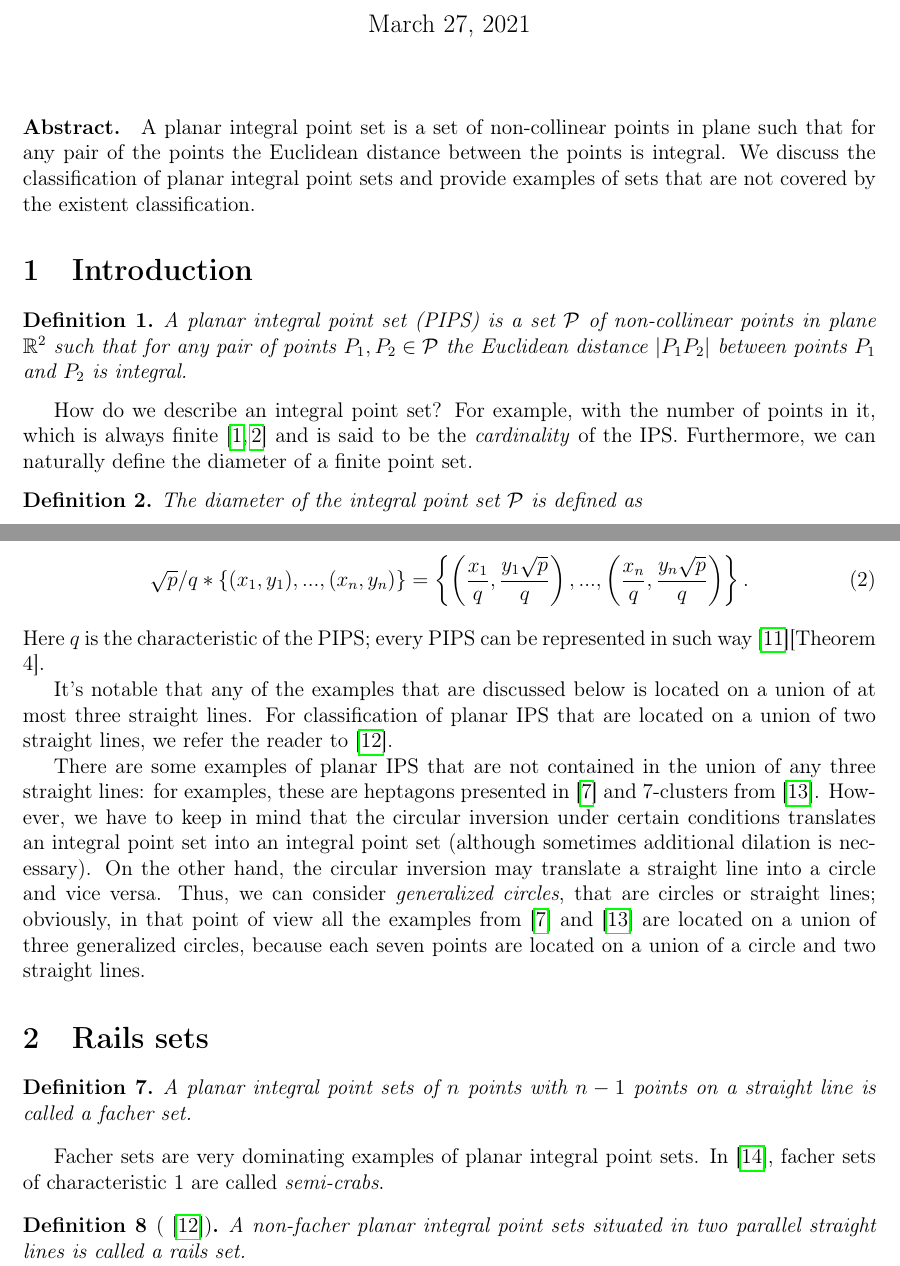
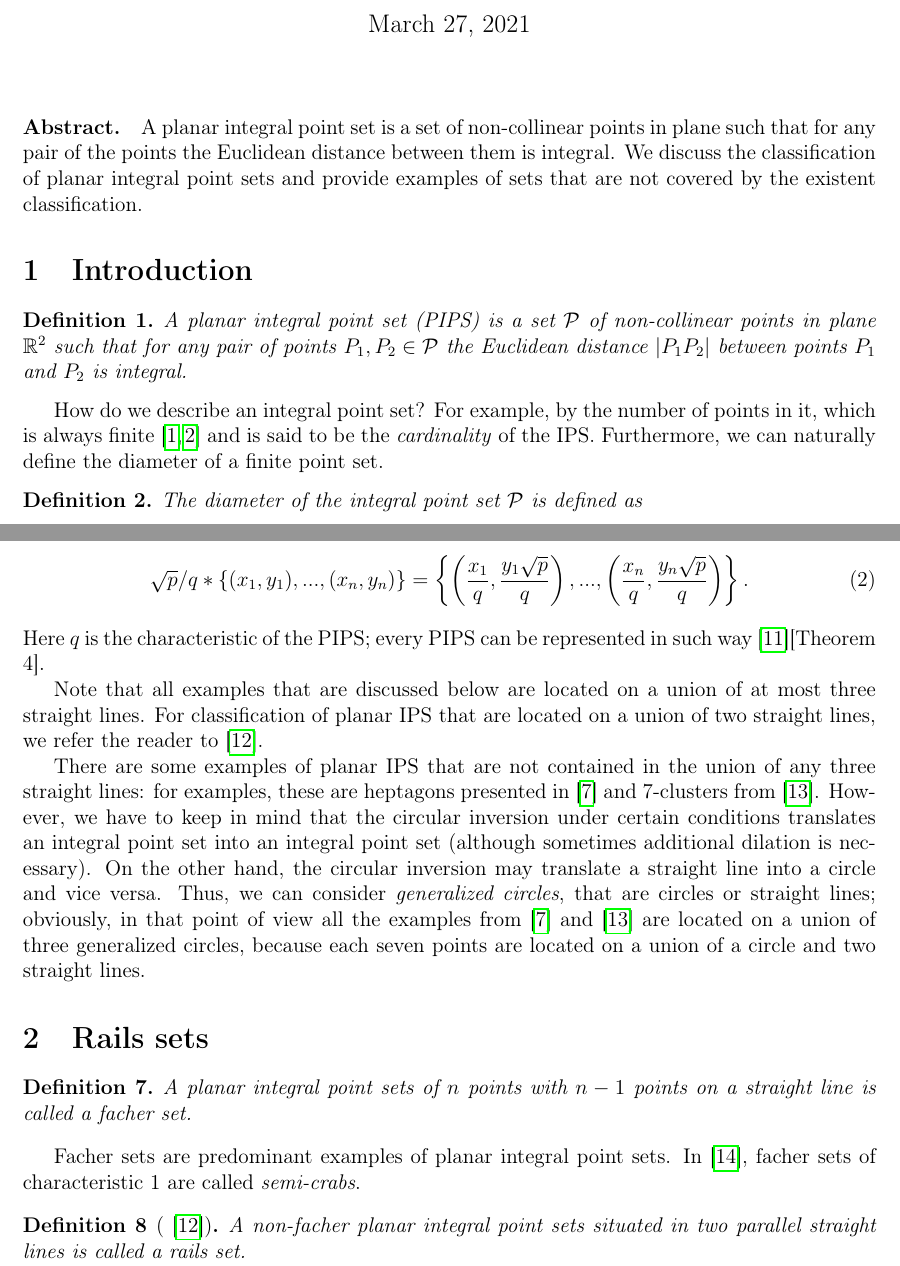
Before and after one commit to nickkolok/sct-statya, a LaTeX problem sheet (AvdMomZvolA_examples/ips_examples.tex): two parts of pages 1 and 2 of 9, joined at a grey line, cut so that both start at the same text. Compiled offline with pdfLaTeX.

Commit message:
[AMZAE] Edits from Usachev

```diff
--- a/AvdMomZvolA_examples/ips_examples.tex
+++ b/AvdMomZvolA_examples/ips_examples.tex
@@ -67,7 +67,7 @@
 \paragraph{Abstract.}
 	A planar integral point set is a set of non-collinear points in plane
 	such that for any pair of the  points the Euclidean distance
-	between the points is integral.
+	between them is integral.
 	We discuss the classification of planar integral point sets
 	and provide examples of sets that are not covered by the existent classification.
 
@@ -85,7 +85,7 @@
 \end{dfn}
 
 How do we describe an integral point set?
-For example, with the number of points in it, which is always finite~\cite{anning1945integral,erdos1945integral}
+For example, by the number of points in it, which is always finite~\cite{anning1945integral,erdos1945integral}
 and is said to be the \emph{cardinality} of the IPS.
 Furthermore, we can naturally % TODO: naturally/essentially? cf. arxiv/1
 define the diameter of a finite point set.
@@ -153,8 +153,8 @@ and each ordinate is multiplied by $\sqrt{p}/q$,  i.e.
 Here $q$ is the characteristic of the PIPS;
 every PIPS can be represented in such way~\cite{our-vmmsh-2018-translit}[Theorem 4].
 
-It's notable that any of the examples that are discussed below
-is located on a union of at most three straight lines.
+Note that all examples that are discussed below are
+located on a union of at most three straight lines.
 %In the most pictures these lines are shown as solid lines.
 For classification of planar IPS that are located on a union of two straight lines,
 we refer the reader to~\cite{avdeev2019particular}.
@@ -179,7 +179,7 @@ because each seven points are located on a union of a circle and two straight li
 	A planar integral point sets of $n$ points with $n-1$ points on a straight line is called
 	a \textit{facher} set.
 \end{dfn}
-Facher sets are very dominating examples of planar integral point sets.
+Facher sets are predominant examples of planar integral point sets.
 In~\cite{antonov2008maximal}, facher sets of characteristic 1 are called \textit{semi-crabs}.
 %For $9 \leq n \leq 122$, the diameter $d(2,n)$ is reached on a facher point set~\cite{kurz2008minimum}.
 
```
Also changed, not shown: AvdMomZvolA_examples/ips_examples.tex (6 more changed lines).
